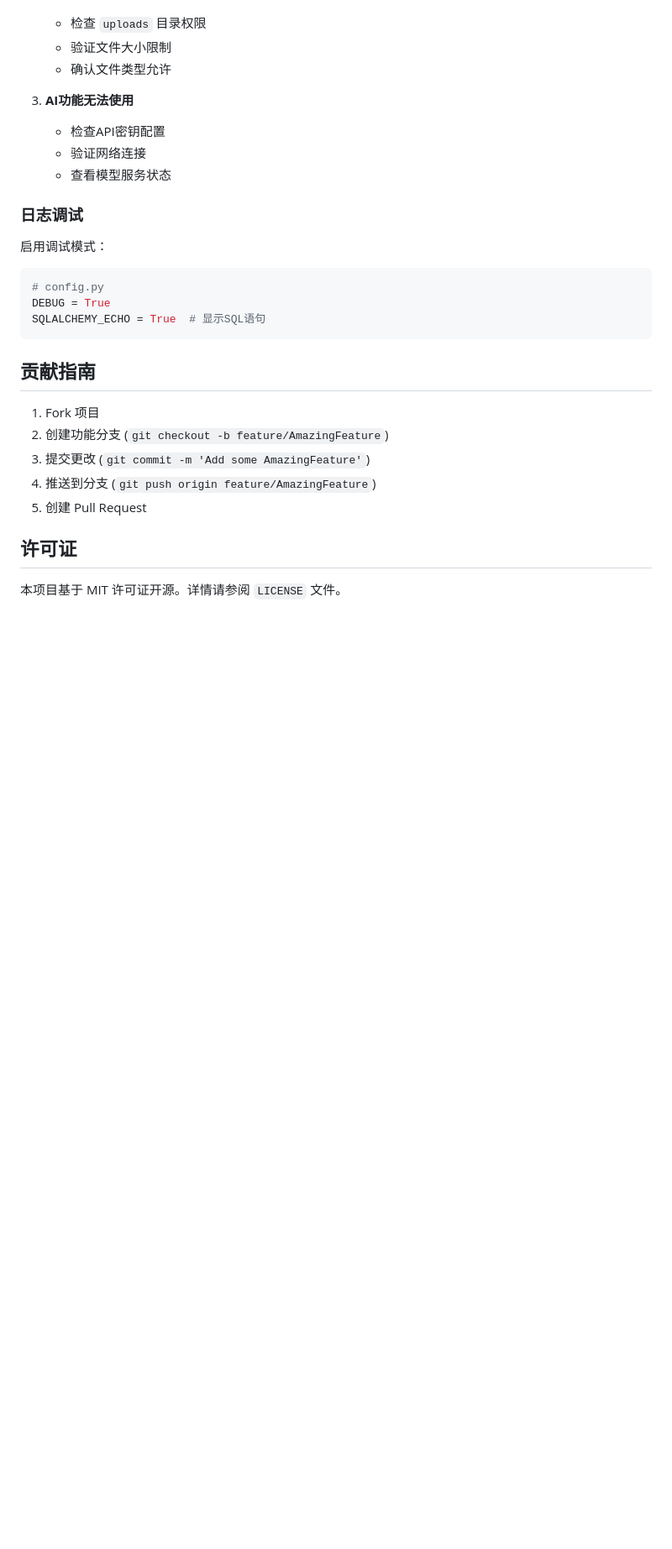
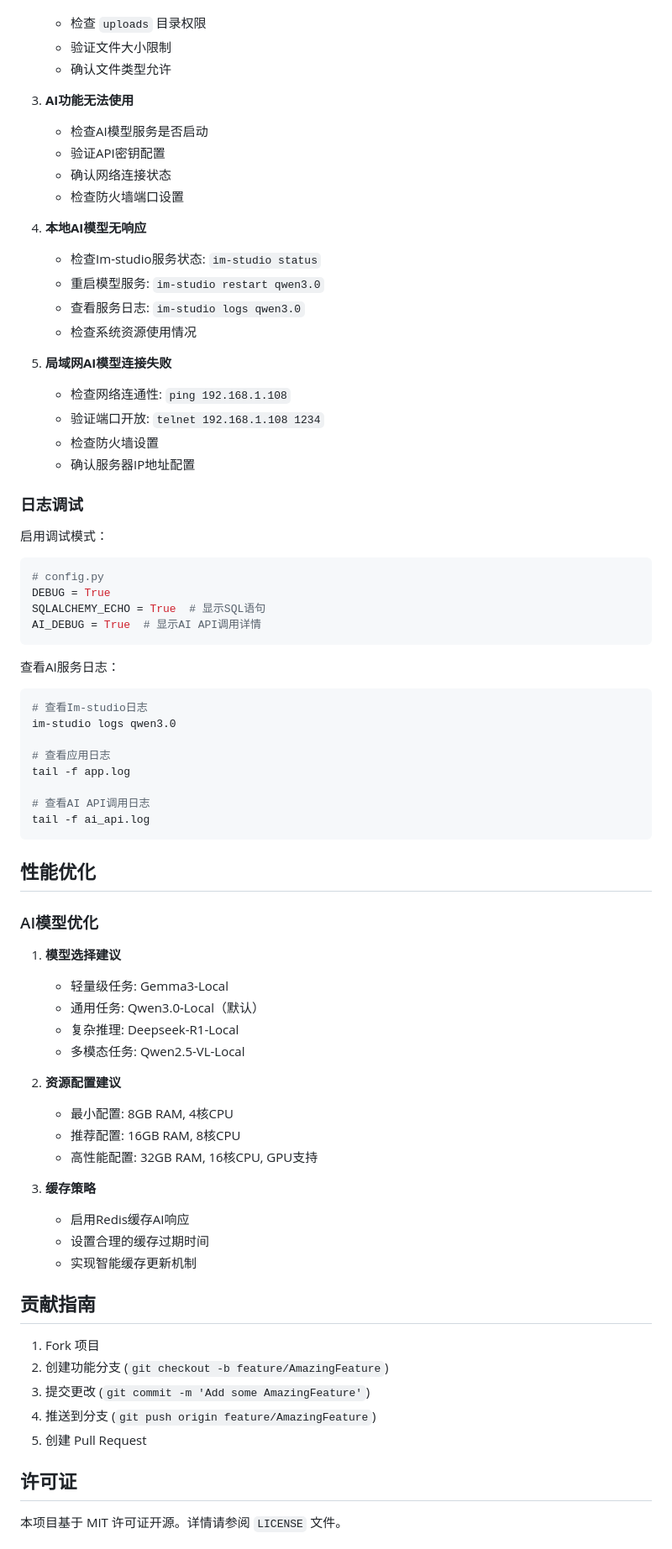
Before and after one commit to Howell-Shinji/NeoCTF, a Markdown page: README.md, the part around one of its changes. Shown at 84% size. Drawn GitHub-style; blank space fills up the shorter version.

````diff
--- a/README.md
+++ b/README.md
@@ -294,9 +433,22 @@ CMD ["gunicorn", "-w", "4", "-b", "0.0.0.0:5000", "app:app"]
    - 确认文件类型允许
 
 3. **AI功能无法使用**
-   - 检查API密钥配置
-   - 验证网络连接
-   - 查看模型服务状态
+   - 检查AI模型服务是否启动
+   - 验证API密钥配置
+   - 确认网络连接状态
+   - 检查防火墙端口设置
+
+4. **本地AI模型无响应**
+   - 检查Im-studio服务状态: `im-studio status`
+   - 重启模型服务: `im-studio restart qwen3.0`
+   - 查看服务日志: `im-studio logs qwen3.0`
+   - 检查系统资源使用情况
+
+5. **局域网AI模型连接失败**
+   - 检查网络连通性: `ping 192.168.1.108`
+   - 验证端口开放: `telnet 192.168.1.108 1234`
+   - 检查防火墙设置
+   - 确认服务器IP地址配置
 
 ### 日志调试
 
@@ -306,7 +458,41 @@ CMD ["gunicorn", "-w", "4", "-b", "0.0.0.0:5000", "app:app"]
 # config.py
 DEBUG = True
 SQLALCHEMY_ECHO = True  # 显示SQL语句
+AI_DEBUG = True  # 显示AI API调用详情
 ```
+
+查看AI服务日志：
+
+```bash
+# 查看Im-studio日志
+im-studio logs qwen3.0
+
+# 查看应用日志
+tail -f app.log
+
+# 查看AI API调用日志
+tail -f ai_api.log
+```
+
+## 性能优化
+
+### AI模型优化
+
+1. **模型选择建议**
+   - 轻量级任务: Gemma3-Local
+   - 通用任务: Qwen3.0-Local（默认）
+   - 复杂推理: Deepseek-R1-Local
+   - 多模态任务: Qwen2.5-VL-Local
+
+2. **资源配置建议**
+   - 最小配置: 8GB RAM, 4核CPU
+   - 推荐配置: 16GB RAM, 8核CPU
+   - 高性能配置: 32GB RAM, 16核CPU, GPU支持
+
+3. **缓存策略**
+   - 启用Redis缓存AI响应
+   - 设置合理的缓存过期时间
+   - 实现智能缓存更新机制
 
 ## 贡献指南
 
````
Also changed, not shown: other parts of README.md (+185 -39 lines).
